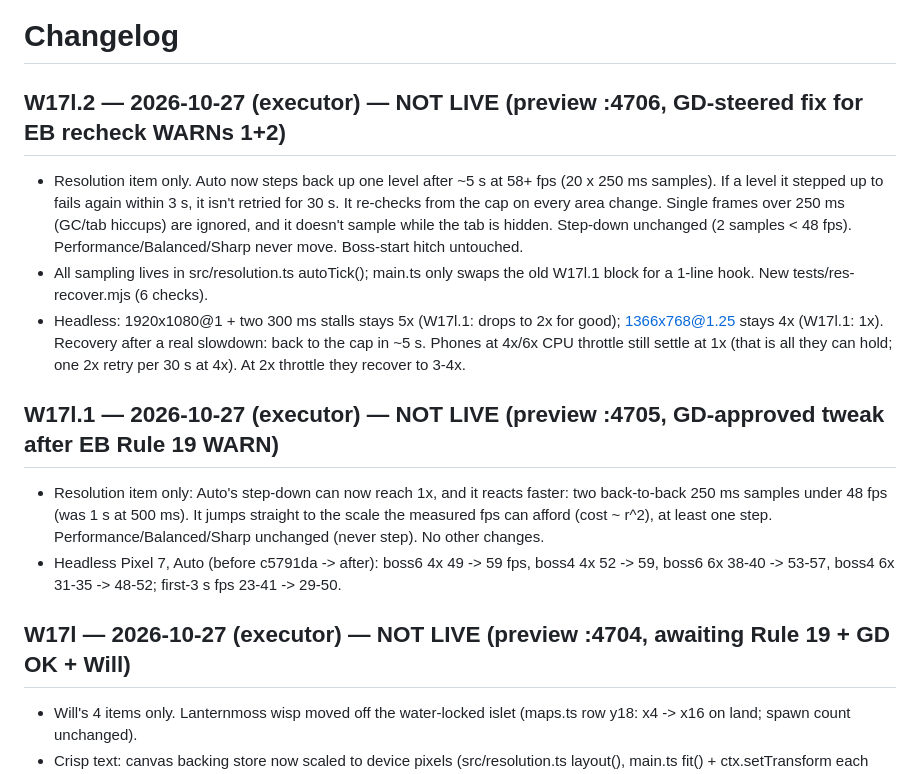
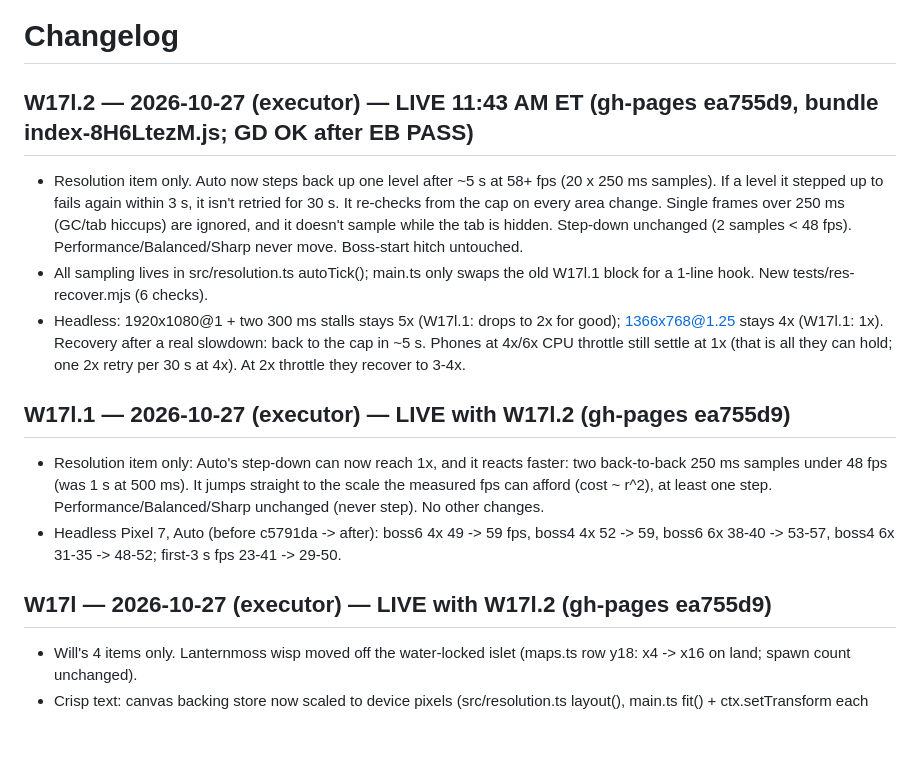
Before and after one commit to unclebill-spec/ki-quest, a Markdown page: CHANGELOG.md, the part around the change. GitHub-like rendering; blank space fills up the shorter version.

```diff
--- a/CHANGELOG.md
+++ b/CHANGELOG.md
@@ -1,14 +1,14 @@
 # Changelog
-## W17l.2 — 2026-10-27 (executor) — NOT LIVE (preview :4706, GD-steered fix for EB recheck WARNs 1+2)
+## W17l.2 — 2026-10-27 (executor) — LIVE 11:43 AM ET (gh-pages ea755d9, bundle index-8H6LtezM.js; GD OK after EB PASS)
 - Resolution item only. Auto now steps back up one level after ~5 s at 58+ fps (20 x 250 ms samples). If a level it stepped up to fails again within 3 s, it isn't retried for 30 s. It re-checks from the cap on every area change. Single frames over 250 ms (GC/tab hiccups) are ignored, and it doesn't sample while the tab is hidden. Step-down unchanged (2 samples < 48 fps). Performance/Balanced/Sharp never move. Boss-start hitch untouched.
 - All sampling lives in src/resolution.ts autoTick(); main.ts only swaps the old W17l.1 block for a 1-line hook. New tests/res-recover.mjs (6 checks).
 - Headless: 1920x1080@1 + two 300 ms stalls stays 5x (W17l.1: drops to 2x for good); 1366x768@1.25 stays 4x (W17l.1: 1x). Recovery after a real slowdown: back to the cap in ~5 s. Phones at 4x/6x CPU throttle still settle at 1x (that is all they can hold; one 2x retry per 30 s at 4x). At 2x throttle they recover to 3-4x.
 
-## W17l.1 — 2026-10-27 (executor) — NOT LIVE (preview :4705, GD-approved tweak after EB Rule 19 WARN)
+## W17l.1 — 2026-10-27 (executor) — LIVE with W17l.2 (gh-pages ea755d9)
 - Resolution item only: Auto's step-down can now reach 1x, and it reacts faster: two back-to-back 250 ms samples under 48 fps (was 1 s at 500 ms). It jumps straight to the scale the measured fps can afford (cost ~ r^2), at least one step. Performance/Balanced/Sharp unchanged (never step). No other changes.
 - Headless Pixel 7, Auto (before c5791da -> after): boss6 4x 49 -> 59 fps, boss4 4x 52 -> 59, boss6 6x 38-40 -> 53-57, boss4 6x 31-35 -> 48-52; first-3 s fps 23-41 -> 29-50.
 
-## W17l — 2026-10-27 (executor) — NOT LIVE (preview :4704, awaiting Rule 19 + GD OK + Will)
+## W17l — 2026-10-27 (executor) — LIVE with W17l.2 (gh-pages ea755d9)
 - Will's 4 items only. Lanternmoss wisp moved off the water-locked islet (maps.ts row y18: x4 -> x16 on land; spawn count unchanged).
 - Crisp text: canvas backing store now scaled to device pixels (src/resolution.ts layout(), main.ts fit() + ctx.setTransform each frame); game still draws in 384x216 logical units, smoothing off.
 - Options tab: Resolution (Auto default / Performance = old 1x / Balanced = half / Sharp = full device pixels), per device in localStorage "kiquest-opt-res" (not in saves). Auto caps 6x desktop, 4x touch, and steps down (min 2x) if play runs <48 fps for 1 s.
```
Also changed, not shown: HANDOFF.md (+6 -1 lines).
